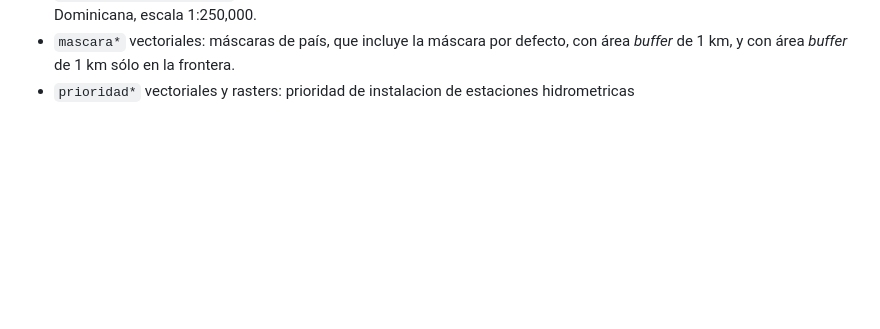
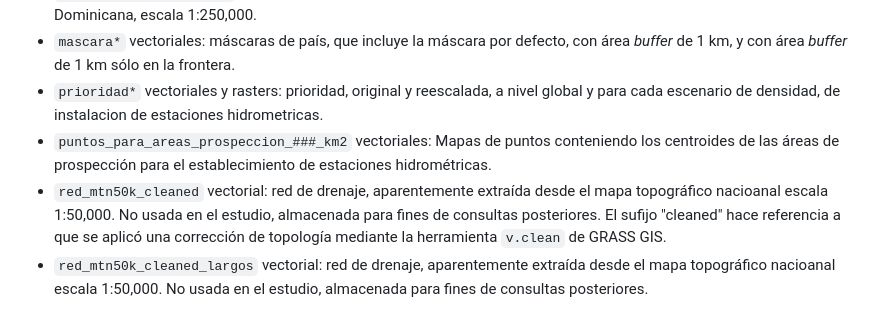
Before and after one commit to geofis/red-hidrografica-densa-rd, a Markdown page: README_datos.md, the part around the change. Rendered like a GitHub page; blank space fills up the shorter version.

```diff
--- a/README_datos.md
+++ b/README_datos.md
@@ -47,4 +47,7 @@ Los datos se distribuyen en dos directorios:
   - `geomorfonos` ráster: mapa de geomórfonos de República Dominicana, derivado del DEM pseudo-ortométrico usando el complemento `r.geomorphon` de GRASS GIS.
   - `litologia_recodificado` ráster y vectorial: polígonos de las litologías extraídos del Mapa Geológico de República Dominicana, escala 1:250,000.
   - `mascara*` vectoriales: máscaras de país, que incluye la máscara por defecto, con área *buffer* de 1 km, y con área *buffer* de 1 km sólo en la frontera.
-  - `prioridad*` vectoriales y rasters: prioridad de instalacion de estaciones hidrometricas
+  - `prioridad*` vectoriales y rasters: prioridad, original y reescalada, a nivel global y para cada escenario de densidad, de instalacion de estaciones hidrometricas.
+  - `puntos_para_areas_prospeccion_###_km2` vectoriales: Mapas de puntos conteniendo los centroides de las áreas de prospección para el establecimiento de estaciones hidrométricas.
+  - `red_mtn50k_cleaned` vectorial: red de drenaje, aparentemente extraída desde el mapa topográfico nacioanal escala 1:50,000. No usada en el estudio, almacenada para fines de consultas posteriores. El sufijo "cleaned" hace referencia a que se aplicó una corrección de topología mediante la herramienta `v.clean` de GRASS GIS.
+  - `red_mtn50k_cleaned_largos` vectorial: red de drenaje, aparentemente extraída desde el mapa topográfico nacioanal escala 1:50,000. No usada en el estudio, almacenada para fines de consultas posteriores.
```
